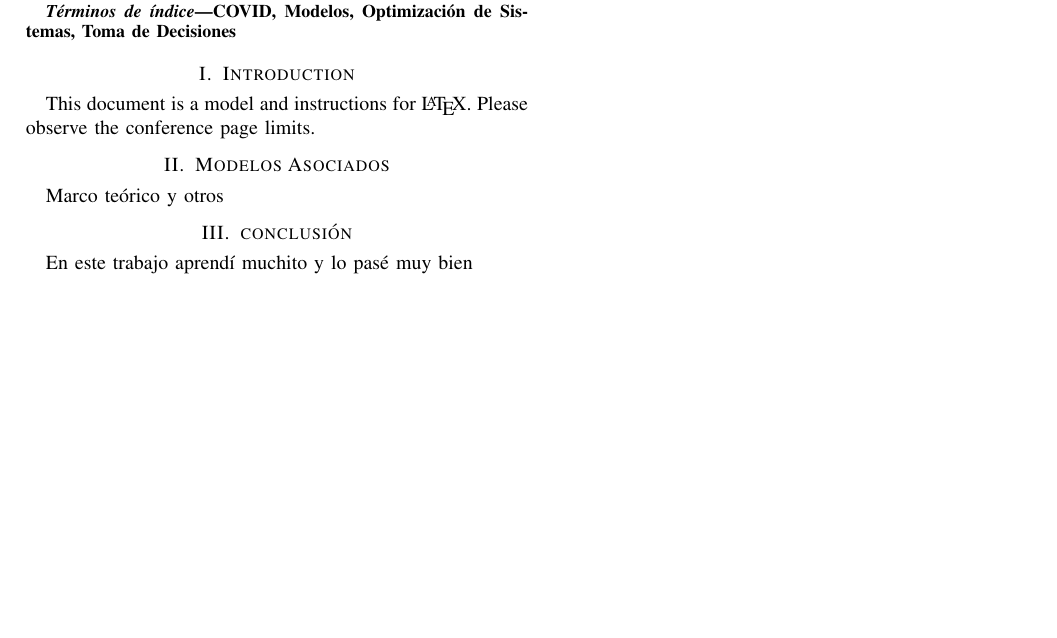
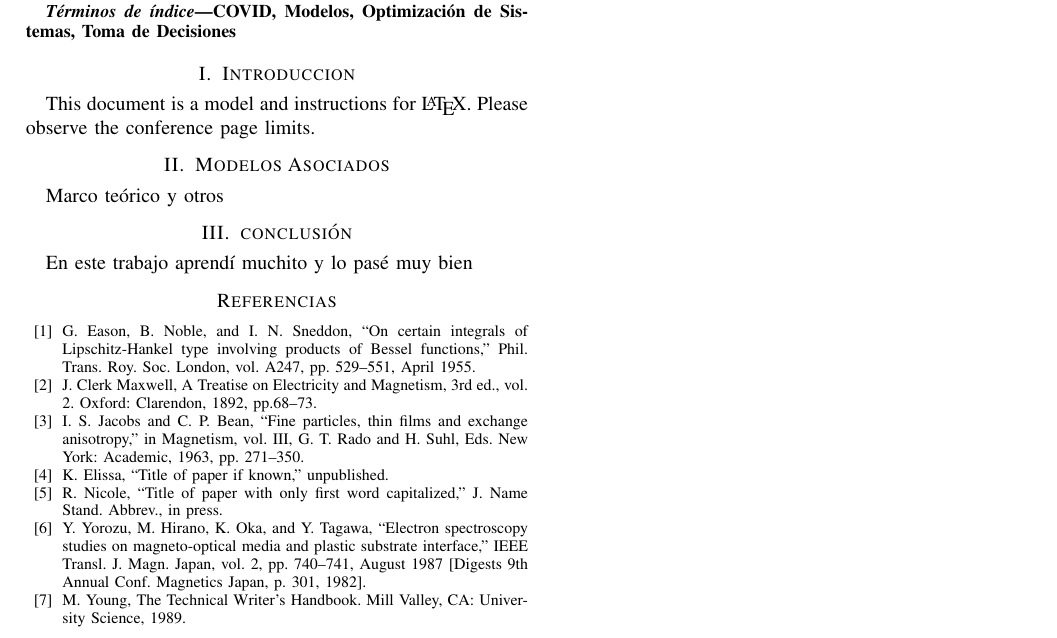
Before and after one commit to RafaelMoralesV/SIM.OPT-SIST, a LaTeX paper (main.tex, which reads bibliografia.tex, introduccion.tex): part of the page, cut so that both start at the same text, the shorter picture padded with empty space. Compiled offline with pdfLaTeX; a missing font is replaced by an installed copy or a similar font; a LaTeX package or settings file that is missing is left out.

Commit message:
Separada bibliografía, aplicadas traducciones

```diff
--- /dev/null
+++ b/bibliografia.tex
@@ -0,0 +1,9 @@
+\begin{thebibliography}{00}
+\bibitem{b1} G. Eason, B. Noble, and I. N. Sneddon, ``On certain integrals of Lipschitz-Hankel type involving products of Bessel functions,'' Phil. Trans. Roy. Soc. London, vol. A247, pp. 529--551, April 1955.
+\bibitem{b2} J. Clerk Maxwell, A Treatise on Electricity and Magnetism, 3rd ed., vol. 2. Oxford: Clarendon, 1892, pp.68--73.
+\bibitem{b3} I. S. Jacobs and C. P. Bean, ``Fine particles, thin films and exchange anisotropy,'' in Magnetism, vol. III, G. T. Rado and H. Suhl, Eds. New York: Academic, 1963, pp. 271--350.
+\bibitem{b4} K. Elissa, ``Title of paper if known,'' unpublished.
+\bibitem{b5} R. Nicole, ``Title of paper with only first word capitalized,'' J. Name Stand. Abbrev., in press.
+\bibitem{b6} Y. Yorozu, M. Hirano, K. Oka, and Y. Tagawa, ``Electron spectroscopy studies on magneto-optical media and plastic substrate interface,'' IEEE Transl. J. Magn. Japan, vol. 2, pp. 740--741, August 1987 [Digests 9th Annual Conf. Magnetics Japan, p. 301, 1982].
+\bibitem{b7} M. Young, The Technical Writer's Handbook. Mill Valley, CA: University Science, 1989.
+\end{thebibliography}
--- a/introduccion.tex
+++ b/introduccion.tex
@@ -1,6 +1,6 @@
 % Este archivo gobierna la primera sección correspondiente únicamente
 % a la introducción.
 
-\section{Introduction}
+\section{Introduccion}
 This document is a model and instructions for \LaTeX.
 Please observe the conference page limits.
```
Also changed, not shown: main.tex (+1 -14 lines), main.pdf.
